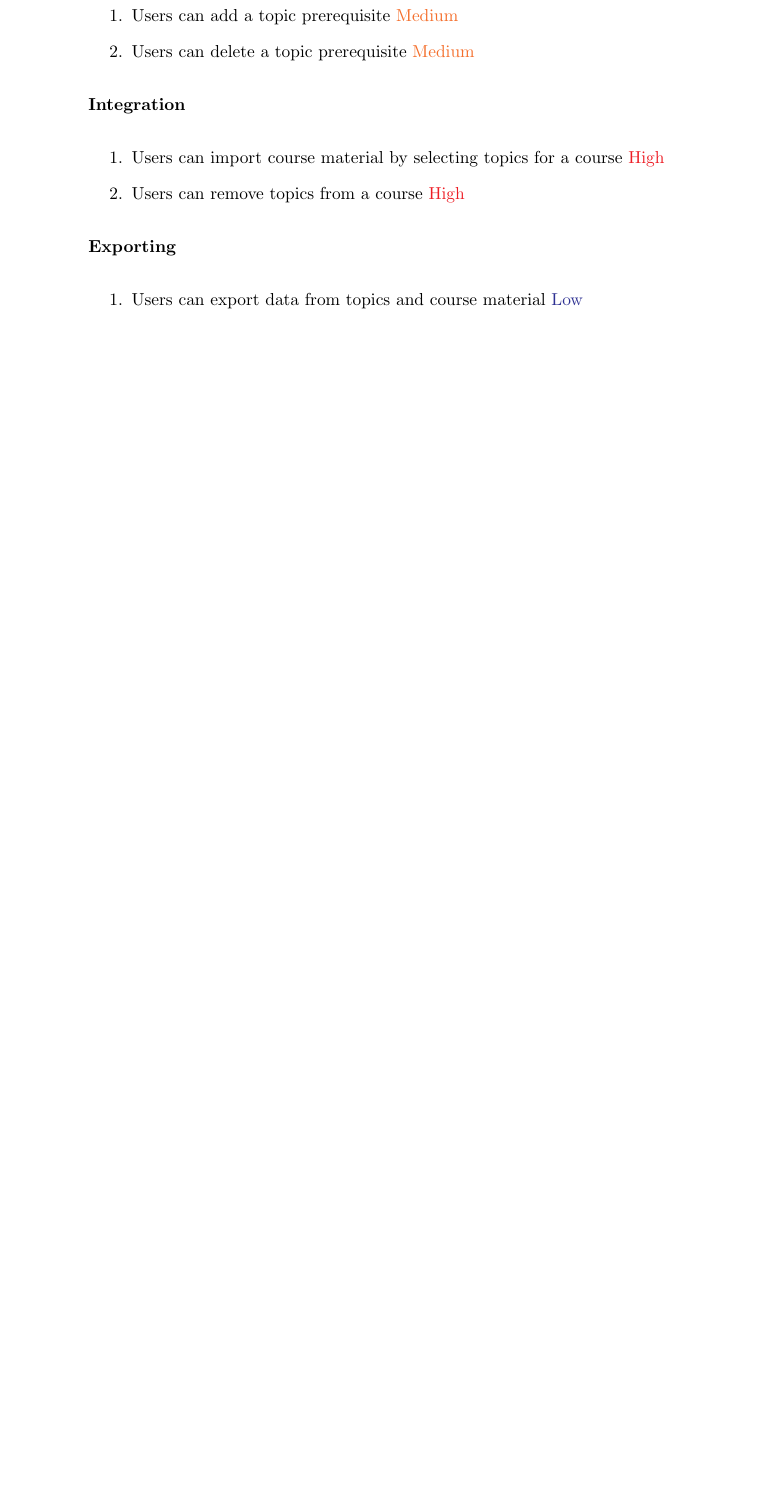
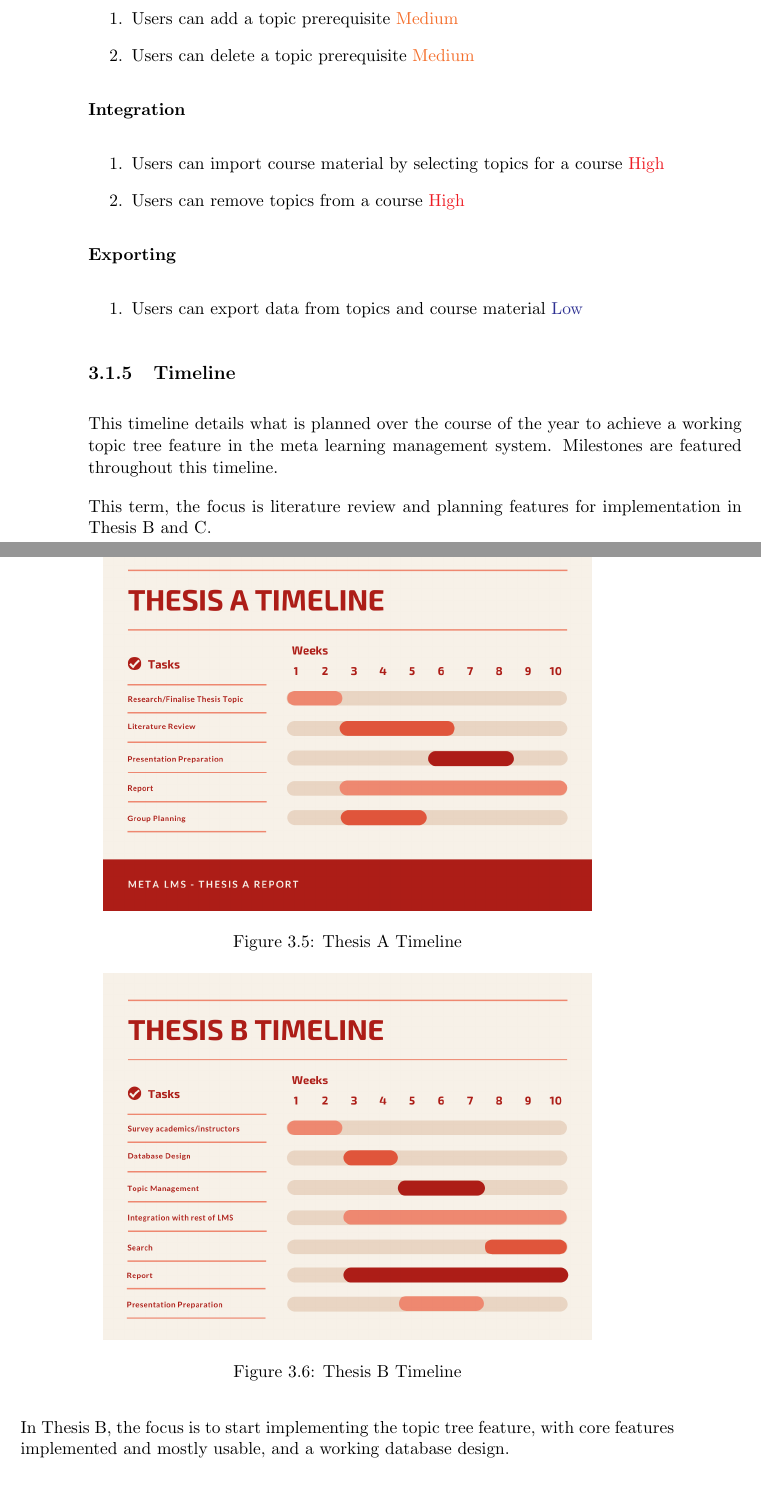
Before and after one commit to MeilinHuang/Meta-Learning-Management-System, a LaTeX thesis (Thesis/ThesisA/thesisa.tex, which reads Thesis/ThesisA/topic-tree.tex): part of page 23 of 26 before the commit and two parts of pages 23 and 24 of 29 after it, the two joined at a grey line, cut so that both start at the same text, the shorter picture padded with empty space. Compiled offline with pdfLaTeX.

Commit message:
Milestones and timeline

```diff
--- a/Thesis/ThesisA/topic-tree.tex
+++ b/Thesis/ThesisA/topic-tree.tex
@@ -93,3 +98,24 @@ Each requirement will have a priority: High, Medium or Low. High priority requir
     \begin{enumerate}
     \item Users can export data from topics and course material \textcolor{Blue}{Low}
     \end{enumerate}
+
+\subsection{Timeline}
+This timeline details what is planned over the course of the year to achieve a working topic tree feature in the meta learning management system.
+Milestones are featured throughout this timeline.
+
+\begin{figure}[h!]
+    \centering
+    \includegraphics[scale=0.4]{topic-tree-thesis-a}
+    \caption{Thesis A Timeline}
+\end{figure}
+
+This term, the focus is literature review and planning features for implementation in Thesis B and C.
+
+
+\begin{figure}[h!]
+    \centering
+    \includegraphics[scale=0.4]{topic-tree-thesis-b}
+    \caption{Thesis B Timeline}
+\end{figure}
+
+In Thesis B, the focus is to start implementing the topic tree feature, with core features implemented and mostly usable, and a working database design. \\
```
Also changed, not shown: Thesis/ThesisA/images/topic-tree-graph-view.png (added), Thesis/ThesisA/images/topic-tree-thesis-b.png (added), Thesis/ThesisA/images/topic-tree-thesis-c.png (added), Thesis/ThesisA/topic-tree.tex (29 more changed lines).
